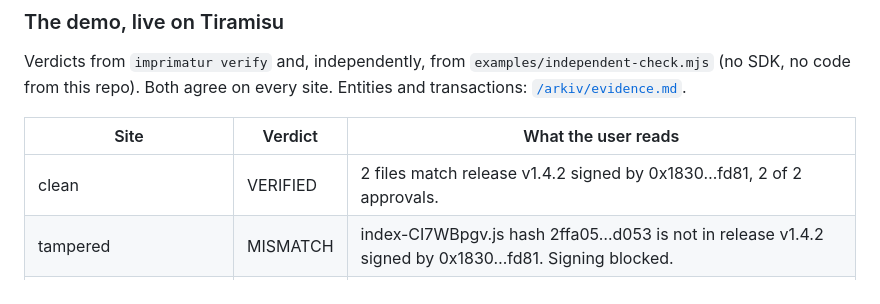
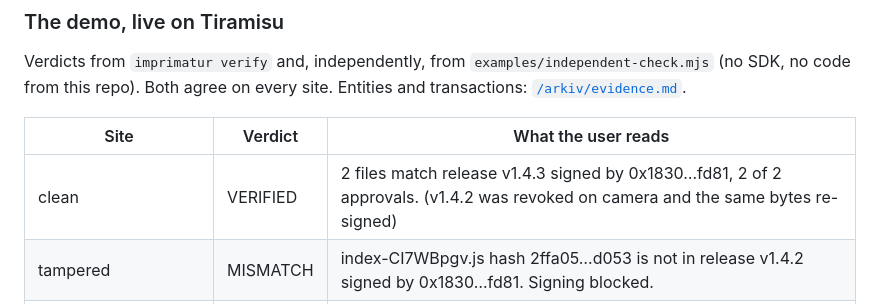
Before and after one commit to winsznx/imprimatur, a Markdown page: README.md, the part around the change. Rendered like a GitHub page.

```diff
--- a/README.md
+++ b/README.md
@@ -133,7 +133,7 @@ code from this repo). Both agree on every site. Entities and transactions: [`/ar
 
 | Site | Verdict | What the user reads |
 |---|---|---|
-| clean | VERIFIED | 2 files match release v1.4.2 signed by 0x1830…fd81, 2 of 2 approvals. |
+| clean | VERIFIED | 2 files match release v1.4.3 signed by 0x1830…fd81, 2 of 2 approvals. (v1.4.2 was revoked on camera and the same bytes re-signed) |
 | tampered | MISMATCH | index-CI7WBpgv.js hash 2ffa05…d053 is not in release v1.4.2 signed by 0x1830…fd81. Signing blocked. |
 | forged | MISMATCH | …Signing blocked. 1 forged release from 0xFf6d…4645 ignored. |
 | stolen-key | PENDING | Release v1.4.3 has 1 of 2 approvals. Signing blocked until another signer approves it. |
```
Also changed, not shown: arkiv/evidence.md (+11 -0 lines).
